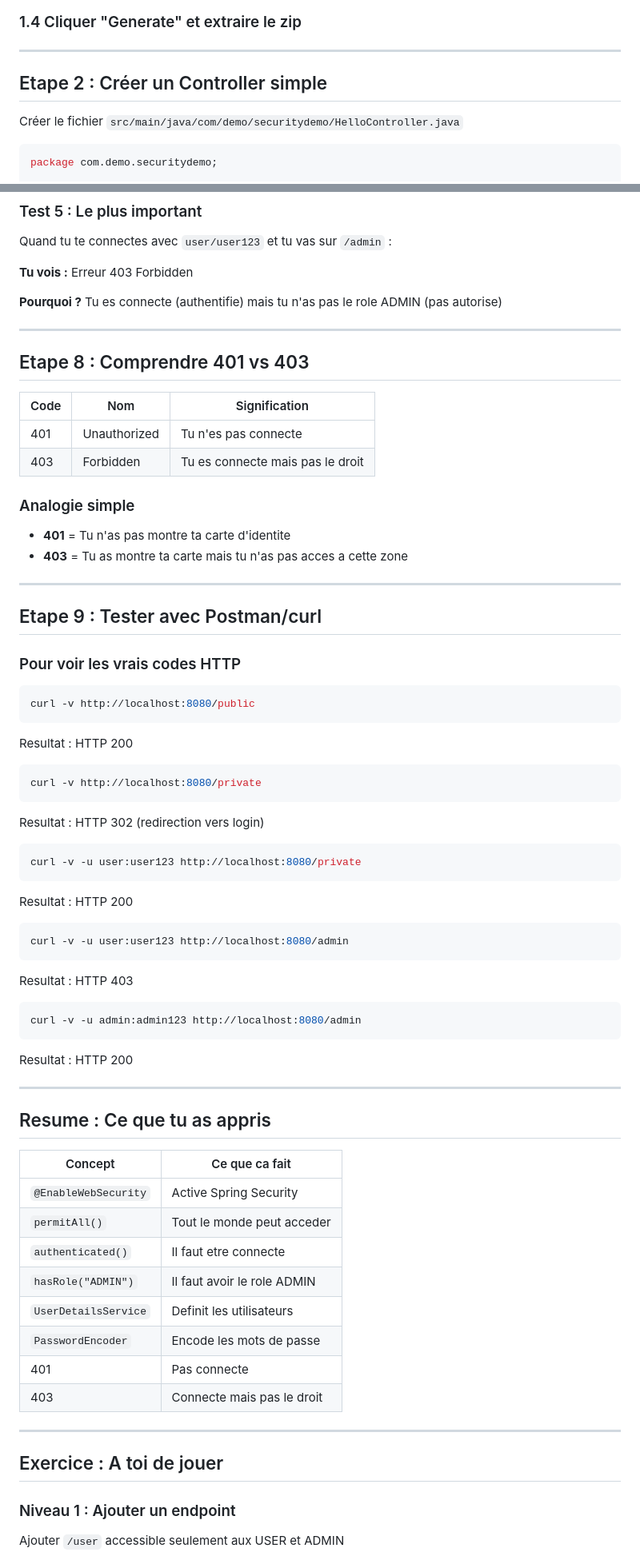
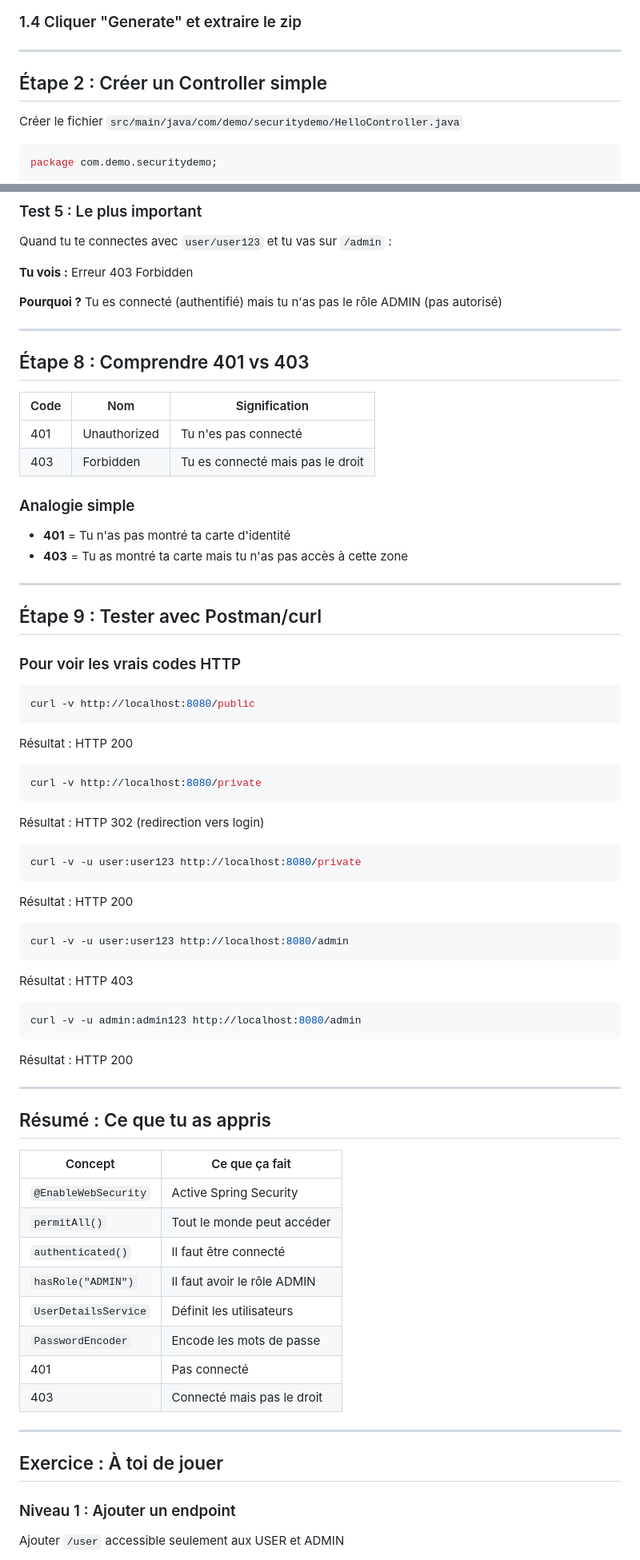
Before and after one commit to hrhouma1/inskillflow-docs-formation-spring-boot-projet-e-contact-backend, a Markdown page: cours/annexes-security-1/Module 11 — Mini-projet final.md, 2 parts joined by grey strips. Shown at 80% size. Drawn GitHub-style.

````diff
--- a/cours/annexes-security-1/Module 11 — Mini-projet final.md
+++ b/cours/annexes-security-1/Module 11 — Mini-projet final.md
@@ -36,7 +36,7 @@ https://start.spring.io
 
 ---
 
-## Etape 2 : Créer un Controller simple
+## Étape 2 : Créer un Controller simple
 
 Créer le fichier `src/main/java/com/demo/securitydemo/HelloController.java`
 
@@ -292,25 +292,25 @@ Quand tu te connectes avec `user/user123` et tu vas sur `/admin` :
 
 **Tu vois :** Erreur 403 Forbidden
 
-**Pourquoi ?** Tu es connecte (authentifie) mais tu n'as pas le role ADMIN (pas autorise)
+**Pourquoi ?** Tu es connecté (authentifié) mais tu n'as pas le rôle ADMIN (pas autorisé)
 
 ---
 
-## Etape 8 : Comprendre 401 vs 403
+## Étape 8 : Comprendre 401 vs 403
 
 | Code | Nom | Signification |
 |------|-----|---------------|
-| 401 | Unauthorized | Tu n'es pas connecte |
-| 403 | Forbidden | Tu es connecte mais pas le droit |
+| 401 | Unauthorized | Tu n'es pas connecté |
+| 403 | Forbidden | Tu es connecté mais pas le droit |
 
 ### Analogie simple
 
-- **401** = Tu n'as pas montre ta carte d'identite
-- **403** = Tu as montre ta carte mais tu n'as pas acces a cette zone
+- **401** = Tu n'as pas montré ta carte d'identité
+- **403** = Tu as montré ta carte mais tu n'as pas accès à cette zone
 
 ---
 
-## Etape 9 : Tester avec Postman/curl
+## Étape 9 : Tester avec Postman/curl
 
 ### Pour voir les vrais codes HTTP
 
@@ -318,50 +318,50 @@ Quand tu te connectes avec `user/user123` et tu vas sur `/admin` :
 curl -v http://localhost:8080/public
 ```
 
-Resultat : HTTP 200
+Résultat : HTTP 200
 
 ```bash
 curl -v http://localhost:8080/private
 ```
 
-Resultat : HTTP 302 (redirection vers login)
+Résultat : HTTP 302 (redirection vers login)
 
 ```bash
 curl -v -u user:user123 http://localhost:8080/private
 ```
 
-Resultat : HTTP 200
+Résultat : HTTP 200
 
 ```bash
 curl -v -u user:user123 http://localhost:8080/admin
 ```
 
-Resultat : HTTP 403
+Résultat : HTTP 403
 
 ```bash
 curl -v -u admin:admin123 http://localhost:8080/admin
 ```
 
-Resultat : HTTP 200
+Résultat : HTTP 200
 
 ---
 
-## Resume : Ce que tu as appris
+## Résumé : Ce que tu as appris
 
-| Concept | Ce que ca fait |
+| Concept | Ce que ça fait |
 |---------|----------------|
 | `@EnableWebSecurity` | Active Spring Security |
-| `permitAll()` | Tout le monde peut acceder |
-| `authenticated()` | Il faut etre connecte |
-| `hasRole("ADMIN")` | Il faut avoir le role ADMIN |
-| `UserDetailsService` | Definit les utilisateurs |
+| `permitAll()` | Tout le monde peut accéder |
+| `authenticated()` | Il faut être connecté |
+| `hasRole("ADMIN")` | Il faut avoir le rôle ADMIN |
+| `UserDetailsService` | Définit les utilisateurs |
 | `PasswordEncoder` | Encode les mots de passe |
-| 401 | Pas connecte |
-| 403 | Connecte mais pas le droit |
+| 401 | Pas connecté |
+| 403 | Connecté mais pas le droit |
 
 ---
 
-## Exercice : A toi de jouer
+## Exercice : À toi de jouer
 
 ### Niveau 1 : Ajouter un endpoint
 
````
Also changed, not shown: other parts of cours/annexes-security-1/Module 11 — Mini-projet final.md (+66 -66 lines).
